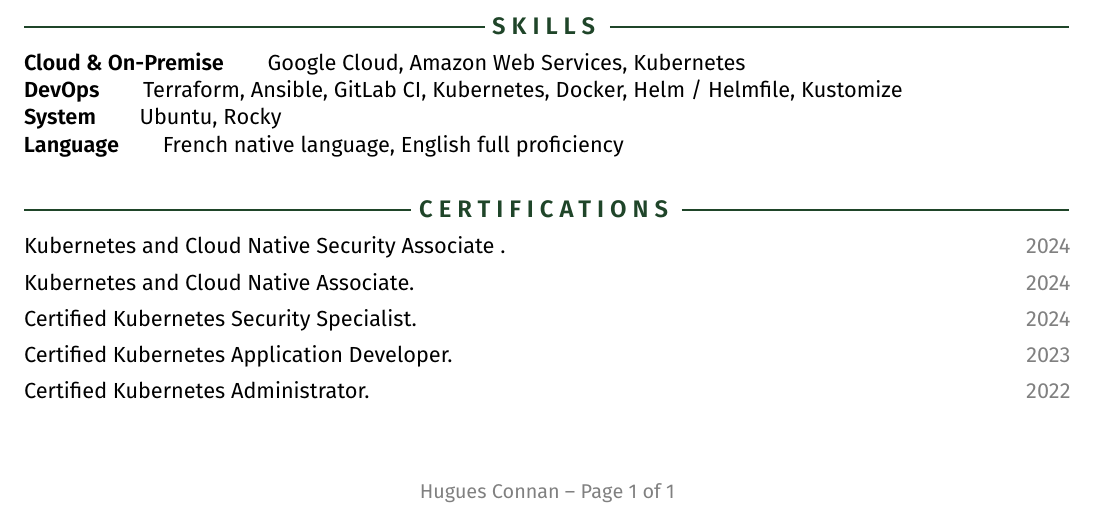
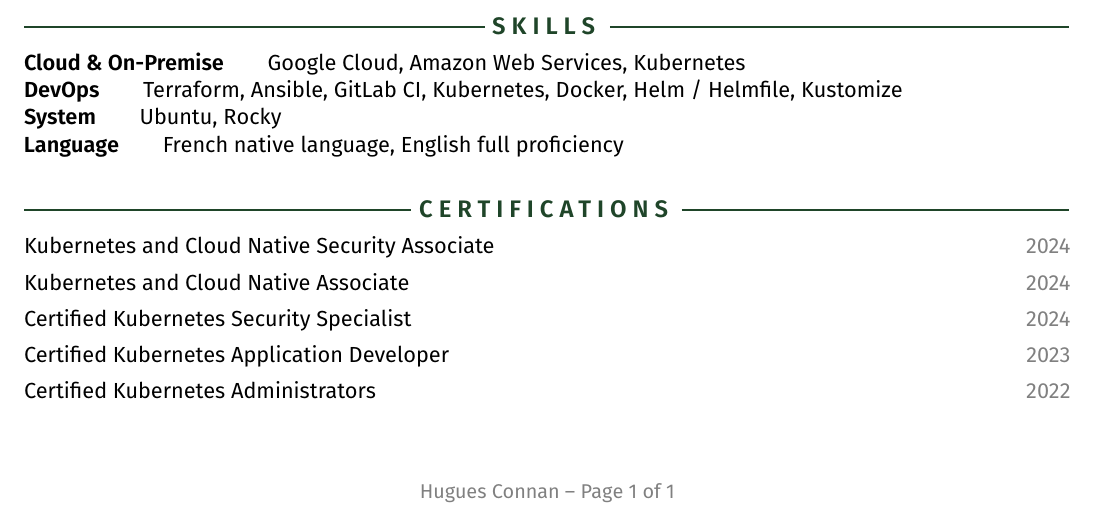
Before and after one commit to hconnan/resume, a LaTeX CV (cvs-latex/connan-hugues-resume.tex): part of the page, cut so that both start at the same text. Compiled offline with pdfLaTeX.

Commit message:
Remove dot on certifications

```diff
--- a/cvs-latex/connan-hugues-resume.tex
+++ b/cvs-latex/connan-hugues-resume.tex
@@ -177,11 +177,11 @@
 \section{Certifications}
 %=======================
 \begin{enumerate}[label=\null, left=0pt..0pt, itemsep=0pt]
-  \item \href{https://www.credly.com/badges/871d71ae-5ad4-4610-a92c-c93145b30d53/public_url}{Kubernetes and Cloud Native Security Associate} . \rside{2024}
-  \item \href{https://www.credly.com/badges/0560ea75-b3e7-4bc1-b077-66abd00622b5/public_url}{Kubernetes and Cloud Native Associate.} \rside{2024}
-  \item \href{https://www.credly.com/badges/2ff816db-c2e5-4c2c-b87b-2eaaca2e089e/public_url}{Certified Kubernetes Security Specialist.} \rside{2024}
-  \item \href{https://www.credly.com/badges/6d2e8ee2-57a0-45eb-99a8-b7875562dc25/public_url}{Certified Kubernetes Application Developer.} \rside{2023}
-  \item \href{https://www.credly.com/badges/c0ff3fcc-9513-4fab-ac8a-95061a53f343/public_url}{Certified Kubernetes Administrator.} \rside{2022}
+  \item \href{https://www.credly.com/badges/871d71ae-5ad4-4610-a92c-c93145b30d53/public_url}{Kubernetes and Cloud Native Security Associate} \rside{2024}
+  \item \href{https://www.credly.com/badges/0560ea75-b3e7-4bc1-b077-66abd00622b5/public_url}{Kubernetes and Cloud Native Associate} \rside{2024}
+  \item \href{https://www.credly.com/badges/2ff816db-c2e5-4c2c-b87b-2eaaca2e089e/public_url}{Certified Kubernetes Security Specialist} \rside{2024}
+  \item \href{https://www.credly.com/badges/6d2e8ee2-57a0-45eb-99a8-b7875562dc25/public_url}{Certified Kubernetes Application Developer} \rside{2023}
+  \item \href{https://www.credly.com/badges/c0ff3fcc-9513-4fab-ac8a-95061a53f343/public_url}{Certified Kubernetes Administrators} \rside{2022}
 \end{enumerate}
 
 
```
Also changed, not shown: cvs-latex/connan-hugues-resume.pdf.
